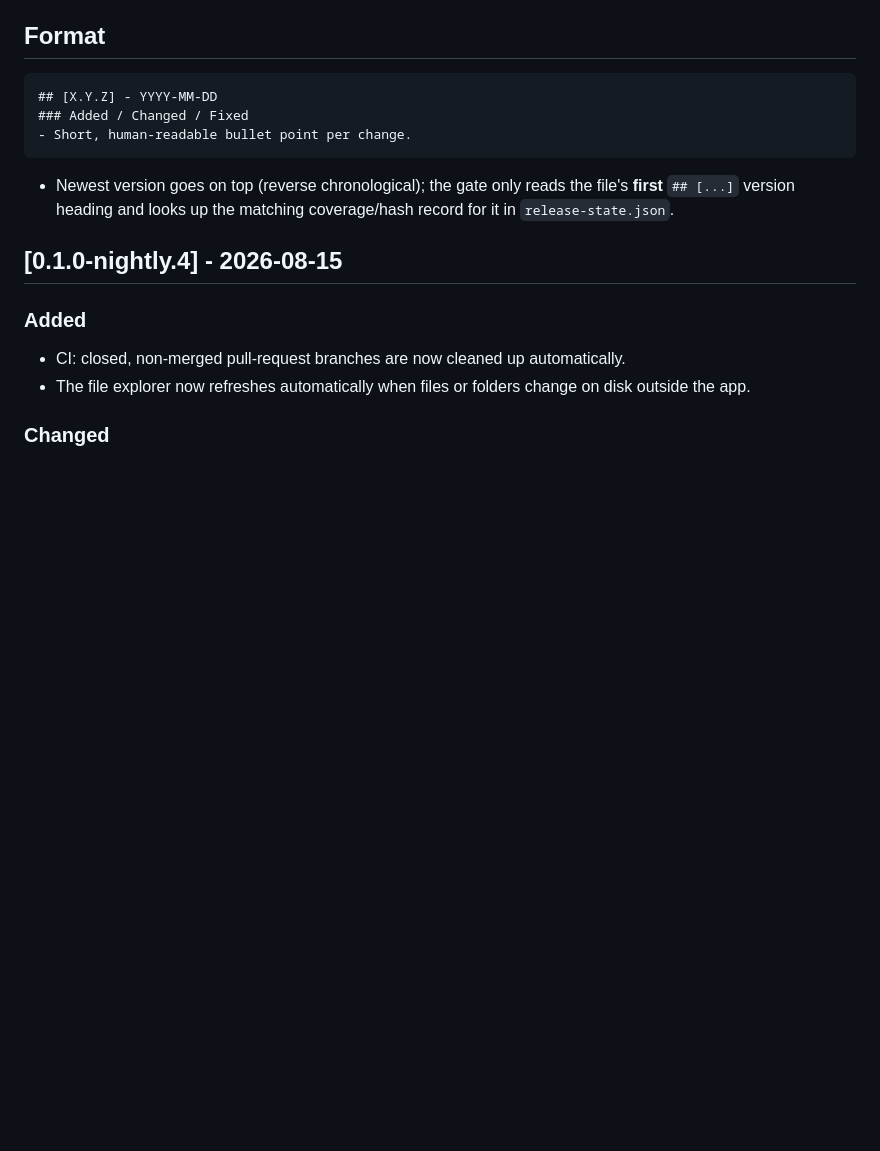
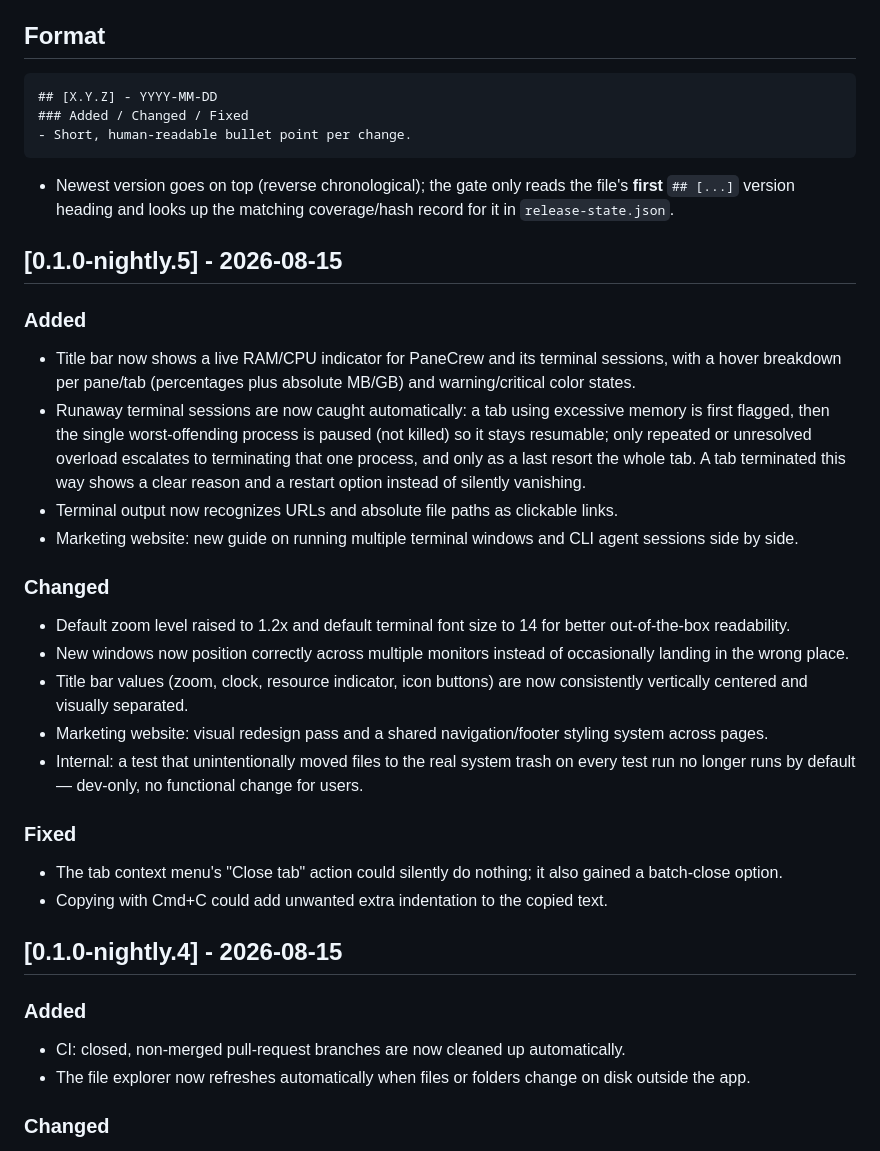
Before and after one commit to silvio-l/panecrew, a Markdown page: CHANGELOG.md, the part around the change. Rendered like a GitHub page; blank space fills up the shorter version.

```diff
--- a/CHANGELOG.md
+++ b/CHANGELOG.md
@@ -32,6 +32,41 @@ be added to both files, with the same version heading.
 - Newest version goes on top (reverse chronological); the gate only reads
   the file's **first** `## [...]` version heading and looks up the matching
   coverage/hash record for it in `release-state.json`.
+
+## [0.1.0-nightly.5] - 2026-08-15
+### Added
+- Title bar now shows a live RAM/CPU indicator for PaneCrew and its terminal
+  sessions, with a hover breakdown per pane/tab (percentages plus absolute
+  MB/GB) and warning/critical color states.
+- Runaway terminal sessions are now caught automatically: a tab using
+  excessive memory is first flagged, then the single worst-offending process
+  is paused (not killed) so it stays resumable; only repeated or unresolved
+  overload escalates to terminating that one process, and only as a last
+  resort the whole tab. A tab terminated this way shows a clear reason and a
+  restart option instead of silently vanishing.
+- Terminal output now recognizes URLs and absolute file paths as clickable
+  links.
+- Marketing website: new guide on running multiple terminal windows and CLI
+  agent sessions side by side.
+
+### Changed
+- Default zoom level raised to 1.2x and default terminal font size to 14 for
+  better out-of-the-box readability.
+- New windows now position correctly across multiple monitors instead of
+  occasionally landing in the wrong place.
+- Title bar values (zoom, clock, resource indicator, icon buttons) are now
+  consistently vertically centered and visually separated.
+- Marketing website: visual redesign pass and a shared navigation/footer
+  styling system across pages.
+- Internal: a test that unintentionally moved files to the real system trash
+  on every test run no longer runs by default — dev-only, no functional
+  change for users.
+
+### Fixed
+- The tab context menu's "Close tab" action could silently do nothing; it
+  also gained a batch-close option.
+- Copying with Cmd+C could add unwanted extra indentation to the copied
+  text.
 
 ## [0.1.0-nightly.4] - 2026-08-15
 ### Added
```
Also changed, not shown: CHANGELOG.de.md (+36 -0 lines).
